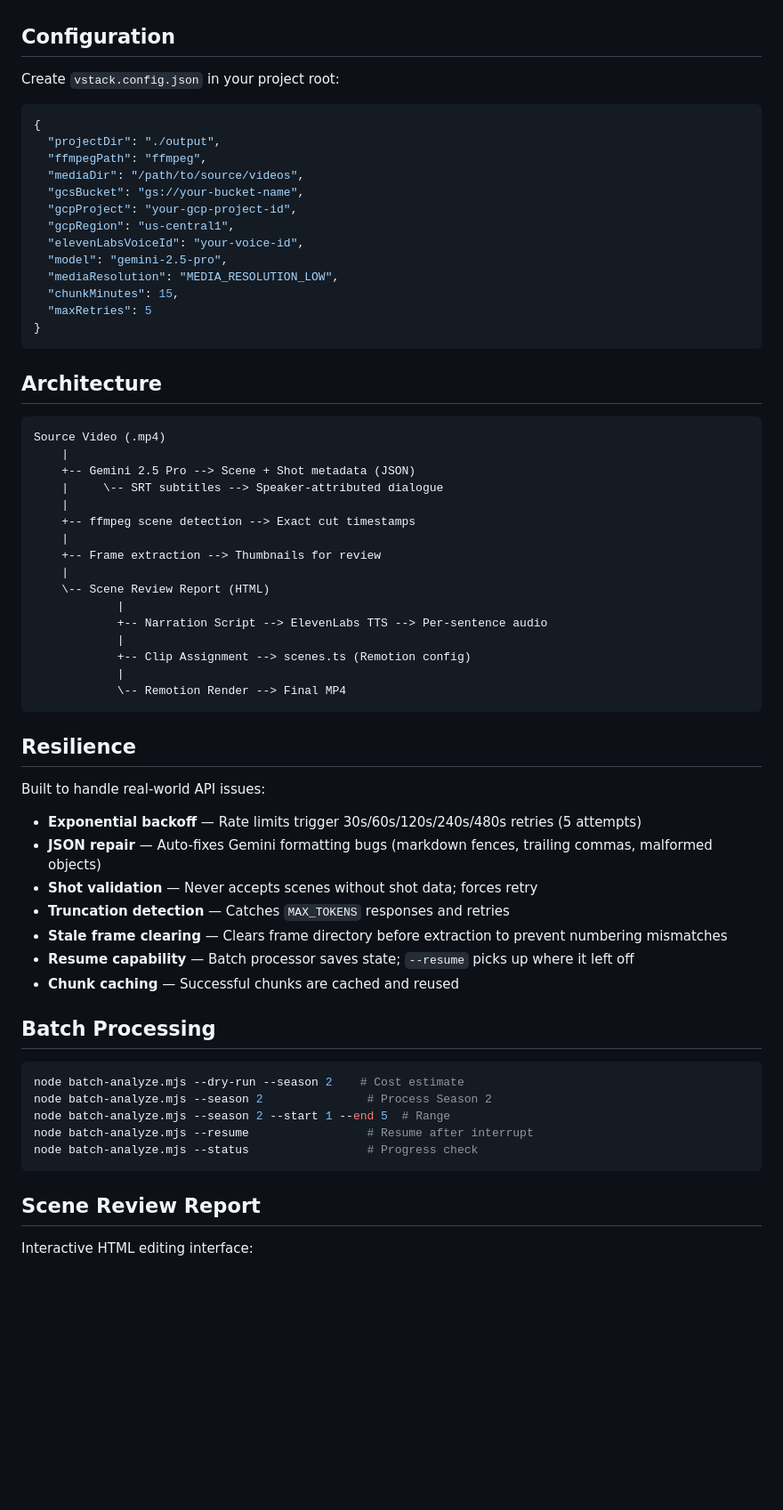
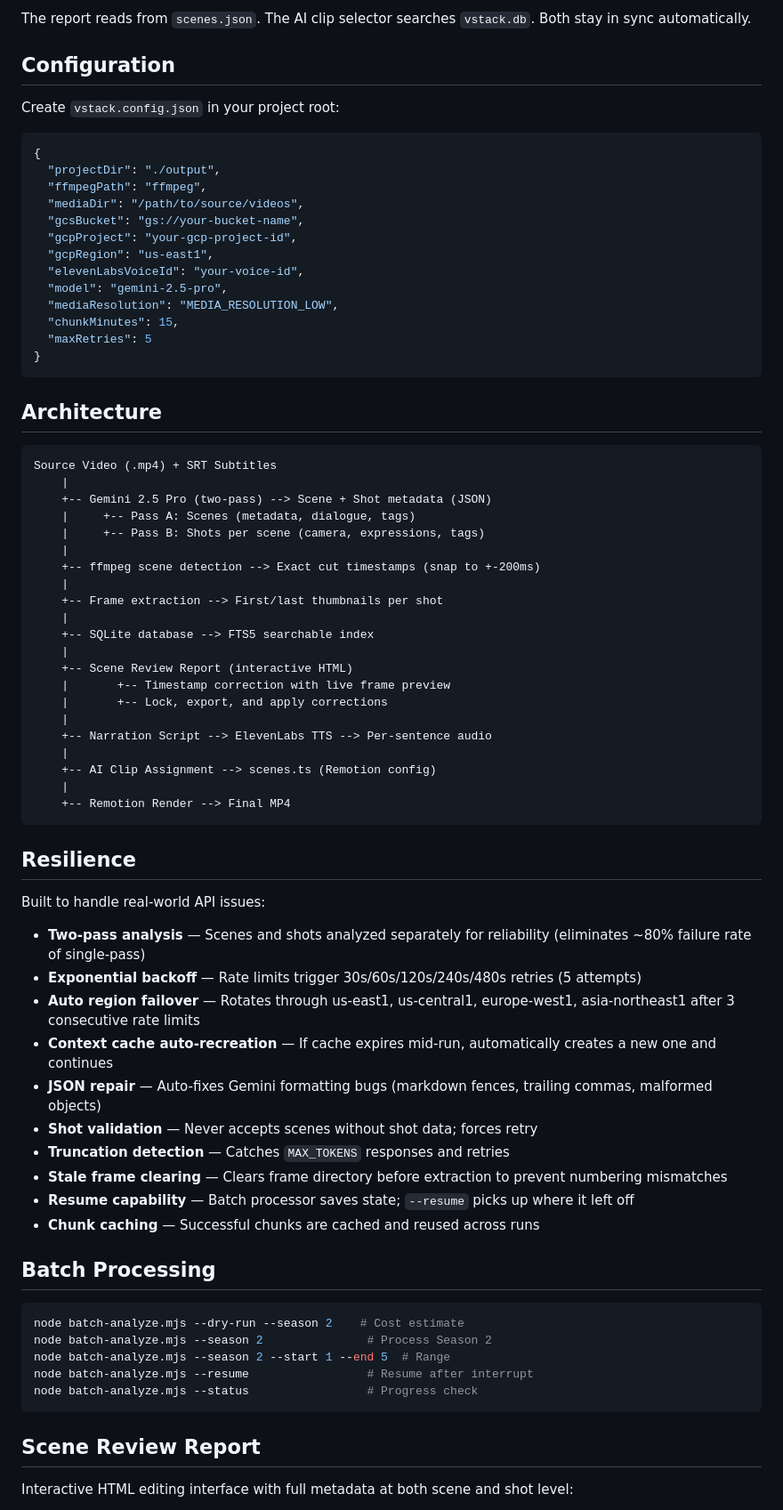
Before and after one commit to GITWORX01/vstack, a Markdown page: README.md, the part around one of its changes. Shown at 89% size. Drawn GitHub-style; blank space fills up the shorter version.

````diff
--- a/README.md
+++ b/README.md
@@ -80,3 +124,5 @@ Local via Remotion — no API costs.
+The report reads from `scenes.json`. The AI clip selector searches `vstack.db`. Both stay in sync automatically.
+
 ## Configuration
 
 Create `vstack.config.json` in your project root:
@@ -88,7 +134,7 @@ Create `vstack.config.json` in your project root:
   "mediaDir": "/path/to/source/videos",
   "gcsBucket": "gs://your-bucket-name",
   "gcpProject": "your-gcp-project-id",
-  "gcpRegion": "us-central1",
+  "gcpRegion": "us-east1",
   "elevenLabsVoiceId": "your-voice-id",
   "model": "gemini-2.5-pro",
   "mediaResolution": "MEDIA_RESOLUTION_LOW",
@@ -100,35 +146,43 @@ Create `vstack.config.json` in your project root:
 ## Architecture
 
 ```
-Source Video (.mp4)
+Source Video (.mp4) + SRT Subtitles
     |
-    +-- Gemini 2.5 Pro --> Scene + Shot metadata (JSON)
-    |     \-- SRT subtitles --> Speaker-attributed dialogue
+    +-- Gemini 2.5 Pro (two-pass) --> Scene + Shot metadata (JSON)
+    |     +-- Pass A: Scenes (metadata, dialogue, tags)
+    |     +-- Pass B: Shots per scene (camera, expressions, tags)
     |
-    +-- ffmpeg scene detection --> Exact cut timestamps
+    +-- ffmpeg scene detection --> Exact cut timestamps (snap to +-200ms)
     |
-    +-- Frame extraction --> Thumbnails for review
+    +-- Frame extraction --> First/last thumbnails per shot
     |
-    \-- Scene Review Report (HTML)
-            |
-            +-- Narration Script --> ElevenLabs TTS --> Per-sentence audio
-            |
-            +-- Clip Assignment --> scenes.ts (Remotion config)
-            |
-            \-- Remotion Render --> Final MP4
+    +-- SQLite database --> FTS5 searchable index
+    |
+    +-- Scene Review Report (interactive HTML)
+    |       +-- Timestamp correction with live frame preview
+    |       +-- Lock, export, and apply corrections
+    |
+    +-- Narration Script --> ElevenLabs TTS --> Per-sentence audio
+    |
+    +-- AI Clip Assignment --> scenes.ts (Remotion config)
+    |
+    +-- Remotion Render --> Final MP4
 ```
 
 ## Resilience
 
 Built to handle real-world API issues:
 
+- **Two-pass analysis** — Scenes and shots analyzed separately for reliability (eliminates ~80% failure rate of single-pass)
 - **Exponential backoff** — Rate limits trigger 30s/60s/120s/240s/480s retries (5 attempts)
+- **Auto region failover** — Rotates through us-east1, us-central1, europe-west1, asia-northeast1 after 3 consecutive rate limits
+- **Context cache auto-recreation** — If cache expires mid-run, automatically creates a new one and continues
 - **JSON repair** — Auto-fixes Gemini formatting bugs (markdown fences, trailing commas, malformed objects)
 - **Shot validation** — Never accepts scenes without shot data; forces retry
 - **Truncation detection** — Catches `MAX_TOKENS` responses and retries
 - **Stale frame clearing** — Clears frame directory before extraction to prevent numbering mismatches
 - **Resume capability** — Batch processor saves state; `--resume` picks up where it left off
-- **Chunk caching** — Successful chunks are cached and reused
+- **Chunk caching** — Successful chunks are cached and reused across runs
 
 ## Batch Processing
 
@@ -142,5 +196,5 @@ node batch-analyze.mjs --status                 # Progress check
 
 ## Scene Review Report
 
-Interactive HTML editing interface:
+Interactive HTML editing interface with full metadata at both scene and shot level:
 
````
Also changed, not shown: other parts of README.md (+84 -27 lines), scene-review-report-screenshot.jpg (added).
